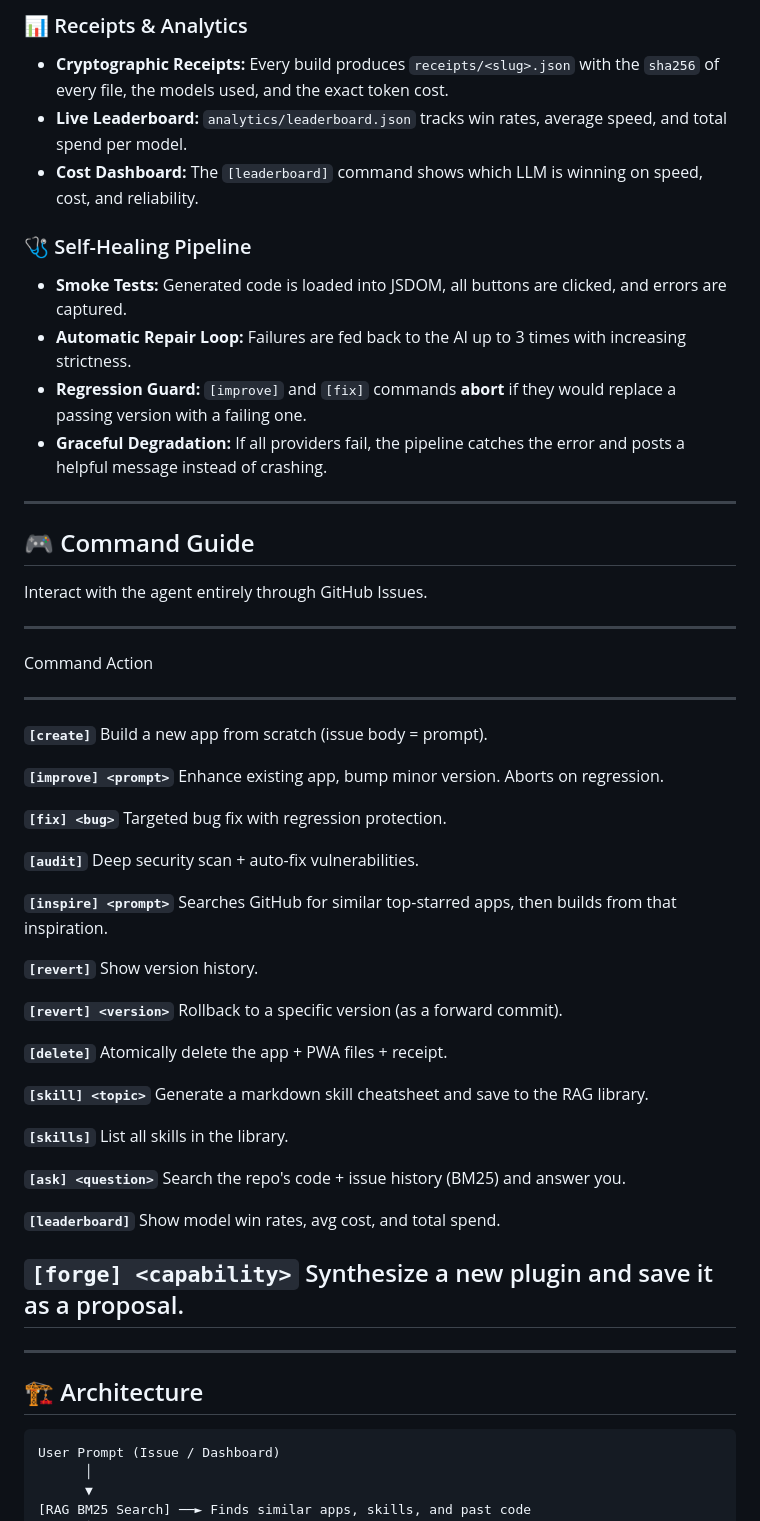
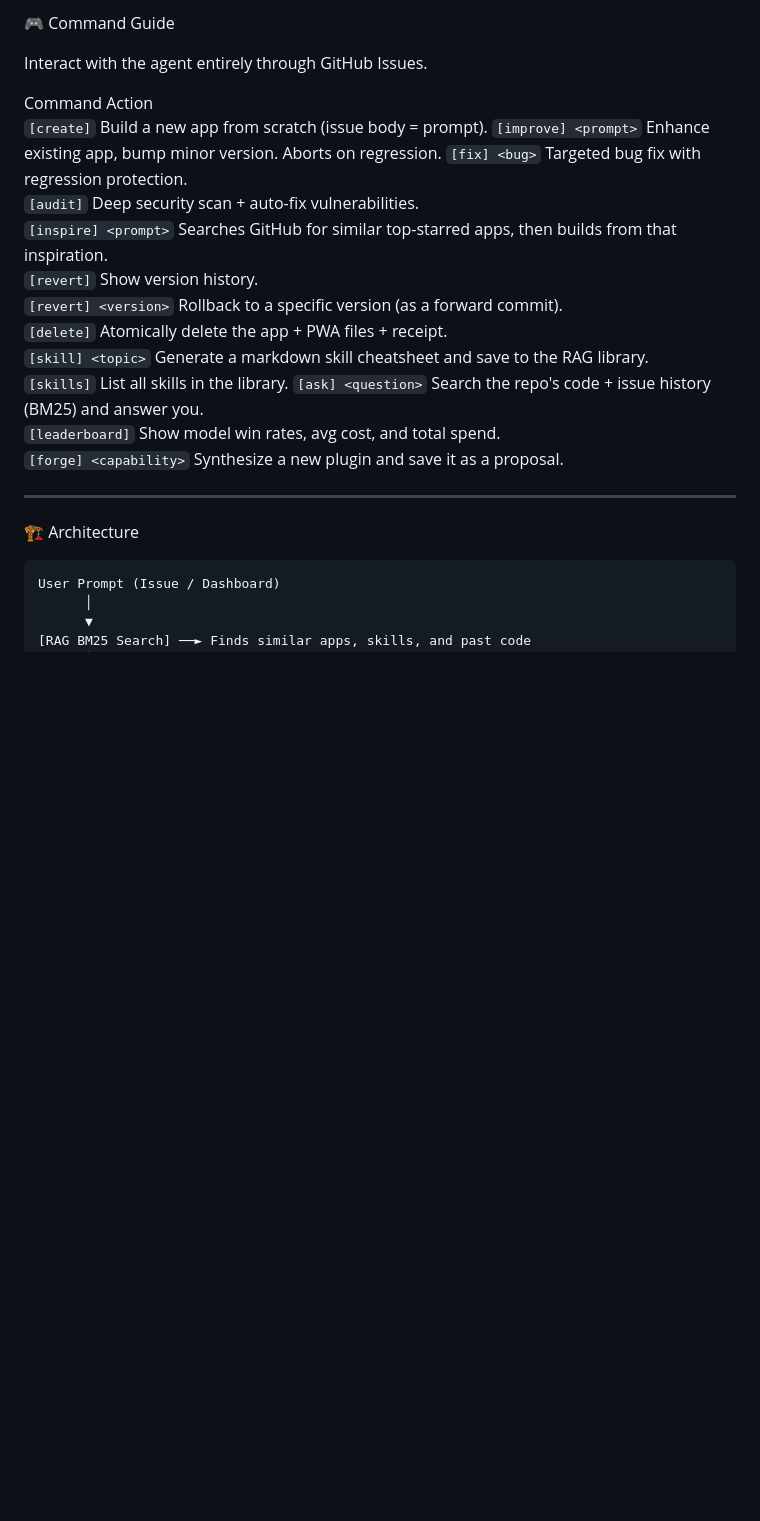
Before and after one commit to suryasticsai/Ariotica, a Markdown page: README.md, the part around one of its changes. Drawn GitHub-style; blank space fills up the shorter version.

````diff
--- a/README.md
+++ b/README.md
@@ -154,78 +96,27 @@ rely on them until a human promotes them to `verified`.
-### 📊 Receipts & Analytics
-
--   **Cryptographic Receipts:** Every build produces
-    `receipts/<slug>.json` with the `sha256` of every file, the models
-    used, and the exact token cost.
--   **Live Leaderboard:** `analytics/leaderboard.json` tracks win rates,
-    average speed, and total spend per model.
--   **Cost Dashboard:** The `[leaderboard]` command shows which LLM is
-    winning on speed, cost, and reliability.
-
-### 🩺 Self-Healing Pipeline
-
--   **Smoke Tests:** Generated code is loaded into JSDOM, all buttons
-    are clicked, and errors are captured.
--   **Automatic Repair Loop:** Failures are fed back to the AI up to 3
-    times with increasing strictness.
--   **Regression Guard:** `[improve]` and `[fix]` commands **abort** if
-    they would replace a passing version with a failing one.
--   **Graceful Degradation:** If all providers fail, the pipeline
-    catches the error and posts a helpful message instead of crashing.
-
-------------------------------------------------------------------------
-
-## 🎮 Command Guide
+🎮 Command Guide
 
 Interact with the agent entirely through GitHub Issues.
 
-  -----------------------------------------------------------------------
-  Command                             Action
-  ----------------------------------- -----------------------------------
-  **`[create]`**                      Build a new app from scratch (issue
-                                      body = prompt).
+Command	Action
+`[create]`	Build a new app from scratch (issue body = prompt).
+`[improve] <prompt>`	Enhance existing app, bump minor version. Aborts on regression.
+`[fix] <bug>`	Targeted bug fix with regression protection.
+`[audit]`	Deep security scan + auto-fix vulnerabilities.
+`[inspire] <prompt>`	Searches GitHub for similar top-starred apps, then builds from that inspiration.
+`[revert]`	Show version history.
+`[revert] <version>`	Rollback to a specific version (as a forward commit).
+`[delete]`	Atomically delete the app + PWA files + receipt.
+`[skill] <topic>`	Generate a markdown skill cheatsheet and save to the RAG library.
+`[skills]`	List all skills in the library.
+`[ask] <question>`	Search the repo's code + issue history (BM25) and answer you.
+`[leaderboard]`	Show model win rates, avg cost, and total spend.
+`[forge] <capability>`	Synthesize a new plugin and save it as a proposal.
 
-  **`[improve] <prompt>`**            Enhance existing app, bump minor
-                                      version. Aborts on regression.
+---
 
-  **`[fix] <bug>`**                   Targeted bug fix with regression
-                                      protection.
+🏗️ Architecture
 
-  **`[audit]`**                       Deep security scan + auto-fix
-                                      vulnerabilities.
-
-  **`[inspire] <prompt>`**            Searches GitHub for similar
-                                      top-starred apps, then builds from
-                                      that inspiration.
-
-  **`[revert]`**                      Show version history.
-
-  **`[revert] <version>`**            Rollback to a specific version (as
-                                      a forward commit).
-
-  **`[delete]`**                      Atomically delete the app + PWA
-                                      files + receipt.
-
-  **`[skill] <topic>`**               Generate a markdown skill
-                                      cheatsheet and save to the RAG
-                                      library.
-
-  **`[skills]`**                      List all skills in the library.
-
-  **`[ask] <question>`**              Search the repo's code + issue
-                                      history (BM25) and answer you.
-
-  **`[leaderboard]`**                 Show model win rates, avg cost, and
-                                      total spend.
-
-  **`[forge] <capability>`**          Synthesize a new plugin and save it
-                                      as a proposal.
-  -----------------------------------------------------------------------
-
-------------------------------------------------------------------------
-
-## 🏗️ Architecture
-
-``` text
+```text
 User Prompt (Issue / Dashboard)
       │
       ▼
````
Also changed, not shown: other parts of README.md (+115 -198 lines).
